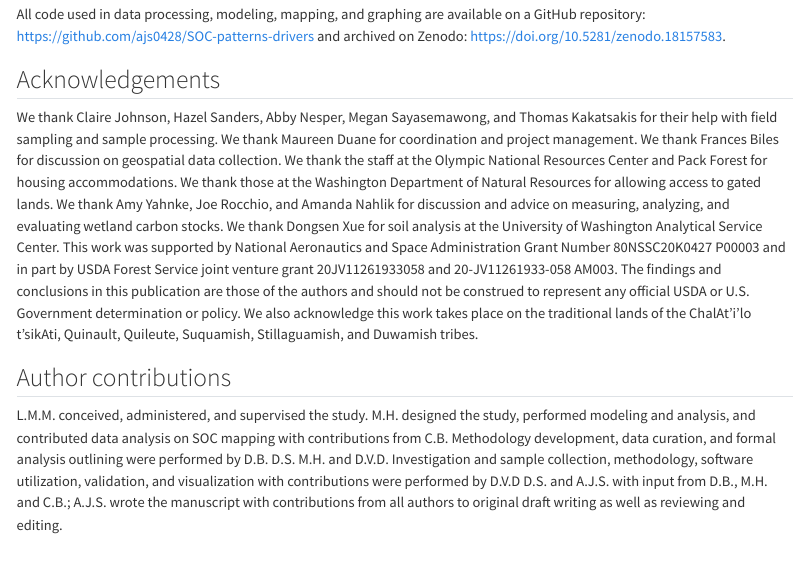
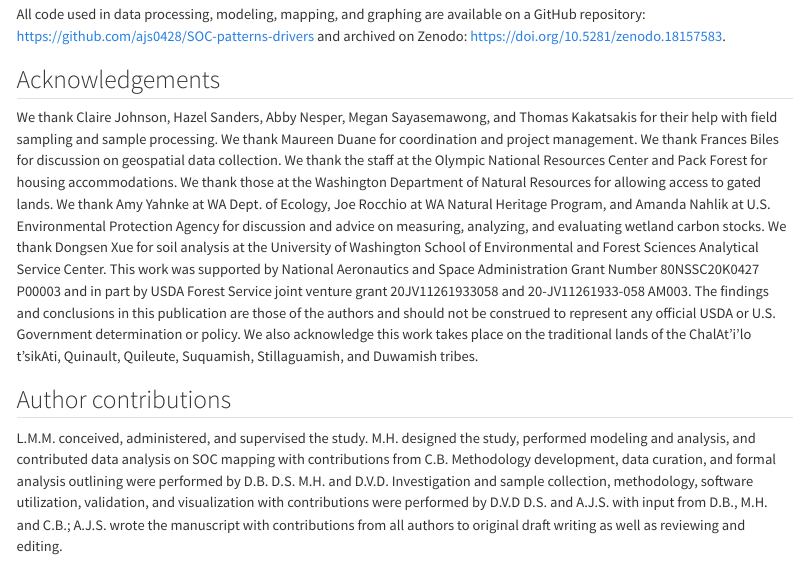
Before and after one commit to ajs0428/SOC-patterns-drivers, a Quarto document (writing/Chapter2_Manuscript_Draft.qmd): the page in a window 1100 px wide, from 14390 px down. Rendered offline with R 4.5, knitr and Pandoc in place of Quarto, with nearby package versions; drawn as R Markdown's standard HTML page in place of the format the file asks for; some code elsewhere in the file could not run offline; a font, style sheet, LaTeX package, included part or bibliography that could not be used is replaced or left out; common packages that the code uses without loading them are loaded.

Commit message:
added acknowledgements

```diff
--- a/writing/Chapter2_Manuscript_Draft.qmd
+++ b/writing/Chapter2_Manuscript_Draft.qmd
@@ -515,7 +515,7 @@ All code used in data processing, modeling, mapping, and graphing are available
 
 ## Acknowledgements
 
-We thank Claire Johnson, Hazel Sanders, Abby Nesper, Megan Sayasemawong, and Thomas Kakatsakis for their help with field sampling and sample processing. We thank Maureen Duane for coordination and project management. We thank Frances Biles for discussion on geospatial data collection. We thank the staff at the Olympic National Resources Center and Pack Forest for housing accommodations. We thank those at the Washington Department of Natural Resources for allowing access to gated lands. We thank Amy Yahnke, Joe Rocchio, and Amanda Nahlik for discussion and advice on measuring, analyzing, and evaluating wetland carbon stocks. We thank Dongsen Xue for soil analysis at the University of Washington Analytical Service Center. This work was supported by National Aeronautics and Space Administration Grant Number 80NSSC20K0427 P00003 and in part by USDA Forest Service joint venture grant 20JV11261933058 and 20-JV11261933-058 AM003. The findings and conclusions in this publication are those of the authors and should not be construed to represent any official USDA or U.S. Government determination or policy. We also acknowledge this work takes place on the traditional lands of the ChalAt’i’lo t’sikAti, Quinault, Quileute, Suquamish, Stillaguamish, and Duwamish tribes.
+We thank Claire Johnson, Hazel Sanders, Abby Nesper, Megan Sayasemawong, and Thomas Kakatsakis for their help with field sampling and sample processing. We thank Maureen Duane for coordination and project management. We thank Frances Biles for discussion on geospatial data collection. We thank the staff at the Olympic National Resources Center and Pack Forest for housing accommodations. We thank those at the Washington Department of Natural Resources for allowing access to gated lands. We thank Amy Yahnke at WA Dept. of Ecology, Joe Rocchio at WA Natural Heritage Program, and Amanda Nahlik at U.S. Environmental Protection Agency for discussion and advice on measuring, analyzing, and evaluating wetland carbon stocks. We thank Dongsen Xue for soil analysis at the University of Washington School of Environmental and Forest Sciences Analytical Service Center. This work was supported by National Aeronautics and Space Administration Grant Number 80NSSC20K0427 P00003 and in part by USDA Forest Service joint venture grant 20JV11261933058 and 20-JV11261933-058 AM003. The findings and conclusions in this publication are those of the authors and should not be construed to represent any official USDA or U.S. Government determination or policy. We also acknowledge this work takes place on the traditional lands of the ChalAt’i’lo t’sikAti, Quinault, Quileute, Suquamish, Stillaguamish, and Duwamish tribes.
 
 ## Author contributions
 
```
